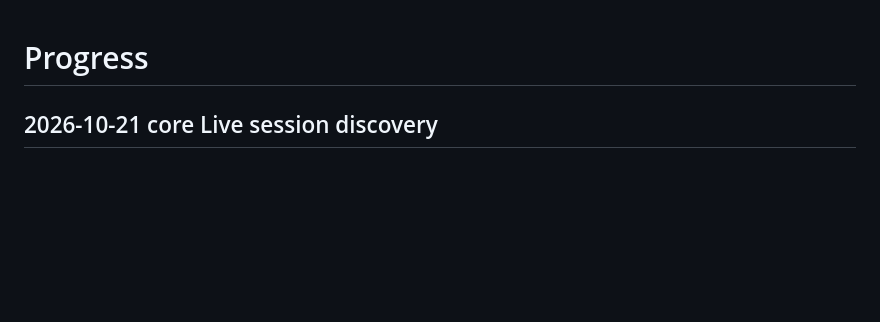
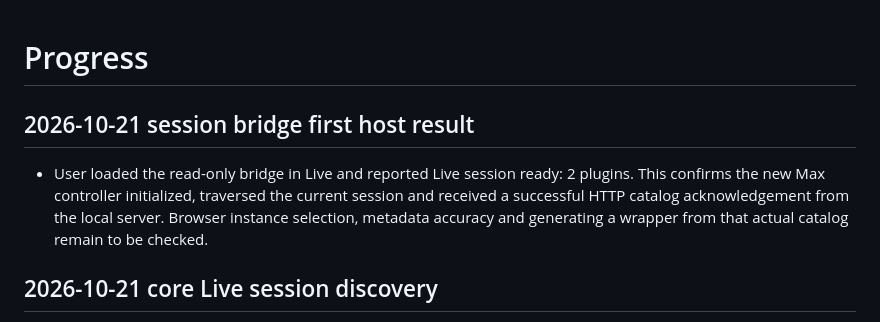
Before and after one commit to xxnoodl/ableton_device_vst_wrapper, a Markdown page: docs/progress.md, the part around the change. Drawn GitHub-style; blank space fills up the shorter version.

Commit message:
note live bridge connection

```diff
--- a/docs/progress.md
+++ b/docs/progress.md
@@ -1,4 +1,8 @@
 # Progress
+
+## 2026-10-21 session bridge first host result
+
+- User loaded the read-only bridge in Live and reported Live session ready: 2 plugins. This confirms the new Max controller initialized, traversed the current session and received a successful HTTP catalog acknowledgement from the local server. Browser instance selection, metadata accuracy and generating a wrapper from that actual catalog remain to be checked.
 
 ## 2026-10-21 core Live session discovery
 
```
Also changed, not shown: docs/live-session.md (+1 -1 lines).
